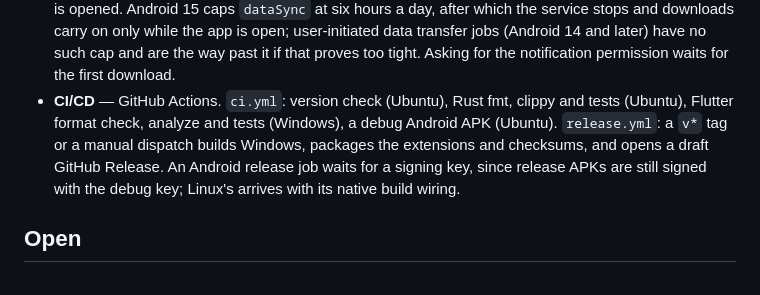
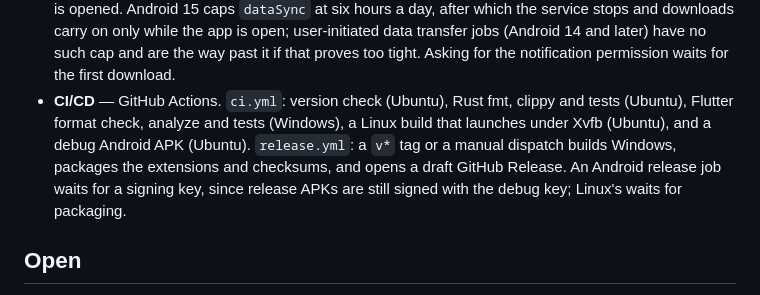
Before and after one commit to Purukitto/Shinsoku, a Markdown page: docs/decisions.md, the part around the change. GitHub-like rendering.

```diff
--- a/docs/decisions.md
+++ b/docs/decisions.md
@@ -161,12 +161,12 @@ scope unless added later.
   (Android 14 and later) have no such cap and are the way past it if that proves too
   tight. Asking for the notification permission waits for the first download.
 - **CI/CD** — GitHub Actions. `ci.yml`: version check (Ubuntu), Rust fmt, clippy and
-  tests (Ubuntu), Flutter format check, analyze and tests (Windows), a debug Android
-  APK (Ubuntu). `release.yml`: a
-  `v*` tag or a manual dispatch builds Windows, packages the extensions and checksums,
-  and opens a draft GitHub Release. An Android release job waits for a signing key,
-  since release APKs are still signed with the debug key; Linux's arrives with its
-  native build wiring.
+  tests (Ubuntu), Flutter format check, analyze and tests (Windows), a Linux build
+  that launches under Xvfb (Ubuntu), and a debug Android APK (Ubuntu). `release.yml`:
+  a `v*` tag or a manual dispatch builds Windows, packages the extensions and
+  checksums, and opens a draft GitHub Release. An Android release job waits for a
+  signing key, since release APKs are still signed with the debug key; Linux's waits
+  for packaging.
 
 ## Open
 
```
Also changed, not shown: README.md (+3 -5 lines).
